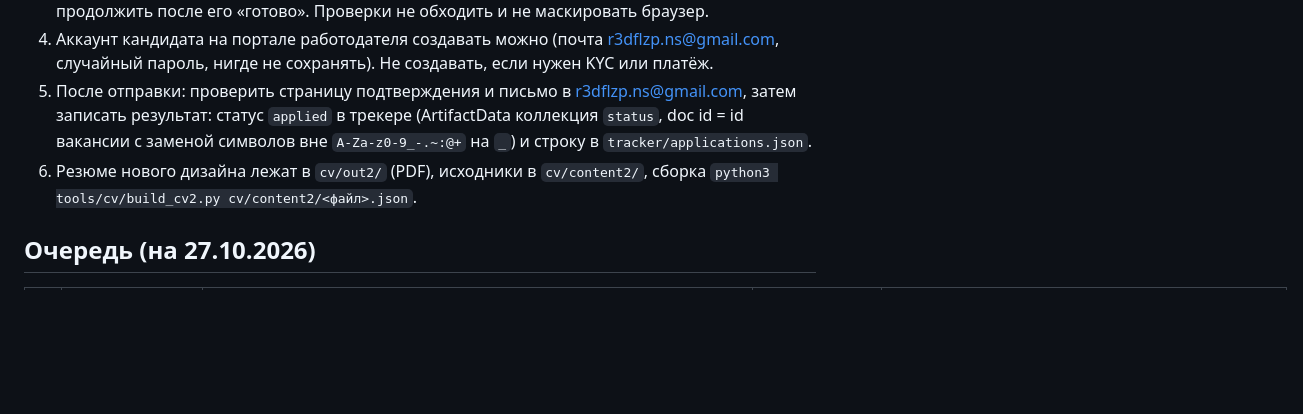
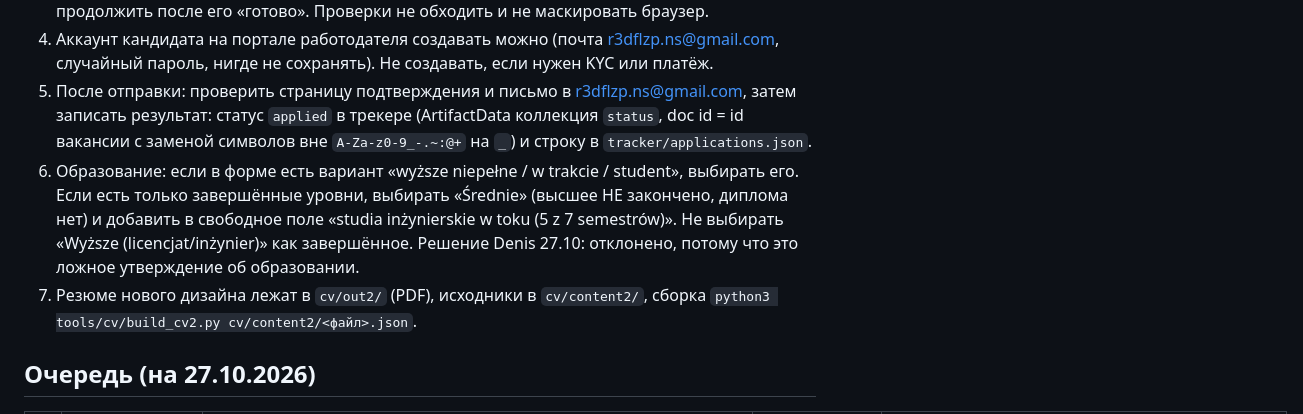
Before and after one commit to Flyingzaptop/job-search, a Markdown page: APPLY.md, the part around the change. Drawn GitHub-style; blank space fills up the shorter version.

Commit message:
APPLY.md: education rule (no completed higher education claim)
Claude-Session: https://claude.ai/code/session_01WLReCgopZDVaXscAMtF7wd

```diff
--- a/APPLY.md
+++ b/APPLY.md
@@ -8,7 +8,8 @@
 3. Капча или «verify you are human»: остановиться, попросить Denis пройти проверку, продолжить после его «готово». Проверки не обходить и не маскировать браузер.
 4. Аккаунт кандидата на портале работодателя создавать можно (почта r3dflzp.ns@gmail.com, случайный пароль, нигде не сохранять). Не создавать, если нужен KYC или платёж.
 5. После отправки: проверить страницу подтверждения и письмо в r3dflzp.ns@gmail.com, затем записать результат: статус `applied` в трекере (ArtifactData коллекция `status`, doc id = id вакансии с заменой символов вне `A-Za-z0-9_-.~:@+` на `_`) и строку в `tracker/applications.json`.
-6. Резюме нового дизайна лежат в `cv/out2/` (PDF), исходники в `cv/content2/`, сборка `python3 tools/cv/build_cv2.py cv/content2/<файл>.json`.
+6. Образование: если в форме есть вариант «wyższe niepełne / w trakcie / student», выбирать его. Если есть только завершённые уровни, выбирать «Średnie» (высшее НЕ закончено, диплома нет) и добавить в свободное поле «studia inżynierskie w toku (5 z 7 semestrów)». Не выбирать «Wyższe (licencjat/inżynier)» как завершённое. Решение Denis 27.10: отклонено, потому что это ложное утверждение об образовании.
+7. Резюме нового дизайна лежат в `cv/out2/` (PDF), исходники в `cv/content2/`, сборка `python3 tools/cv/build_cv2.py cv/content2/<файл>.json`.
 
 ## Очередь (на 27.10.2026)
 | # | Вакансия | Форма | Что мешало автоматике | CV |
```
